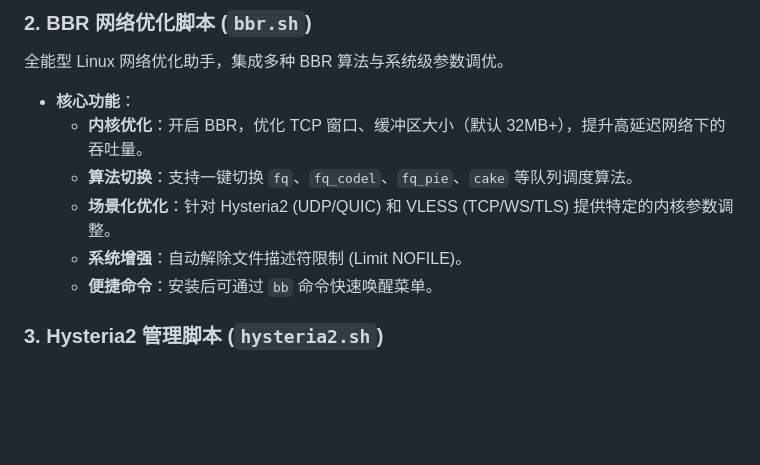
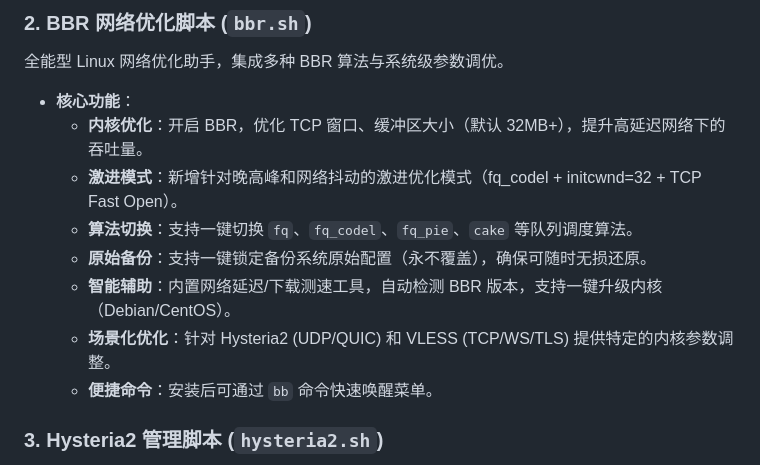
Before and after one commit to suxayii/Throttle, a Markdown page: README.md, the part around the change. Drawn GitHub-style; blank space fills up the shorter version.

```diff
--- a/README.md
+++ b/README.md
@@ -39,9 +39,11 @@
 
 -   **核心功能**：
     -   **内核优化**：开启 BBR，优化 TCP 窗口、缓冲区大小（默认 32MB+），提升高延迟网络下的吞吐量。
+    -   **激进模式**：新增针对晚高峰和网络抖动的激进优化模式（fq_codel + initcwnd=32 + TCP Fast Open）。
     -   **算法切换**：支持一键切换 `fq`、`fq_codel`、`fq_pie`、`cake` 等队列调度算法。
+    -   **原始备份**：支持一键锁定备份系统原始配置（永不覆盖），确保可随时无损还原。
+    -   **智能辅助**：内置网络延迟/下载测速工具，自动检测 BBR 版本，支持一键升级内核（Debian/CentOS）。
     -   **场景化优化**：针对 Hysteria2 (UDP/QUIC) 和 VLESS (TCP/WS/TLS) 提供特定的内核参数调整。
-    -   **系统增强**：自动解除文件描述符限制 (Limit NOFILE)。
     -   **便捷命令**：安装后可通过 `bb` 命令快速唤醒菜单。
 
 ### 3. Hysteria2 管理脚本 (`hysteria2.sh`)
```
Also changed, not shown: README_EN.md (+3 -1 lines).
